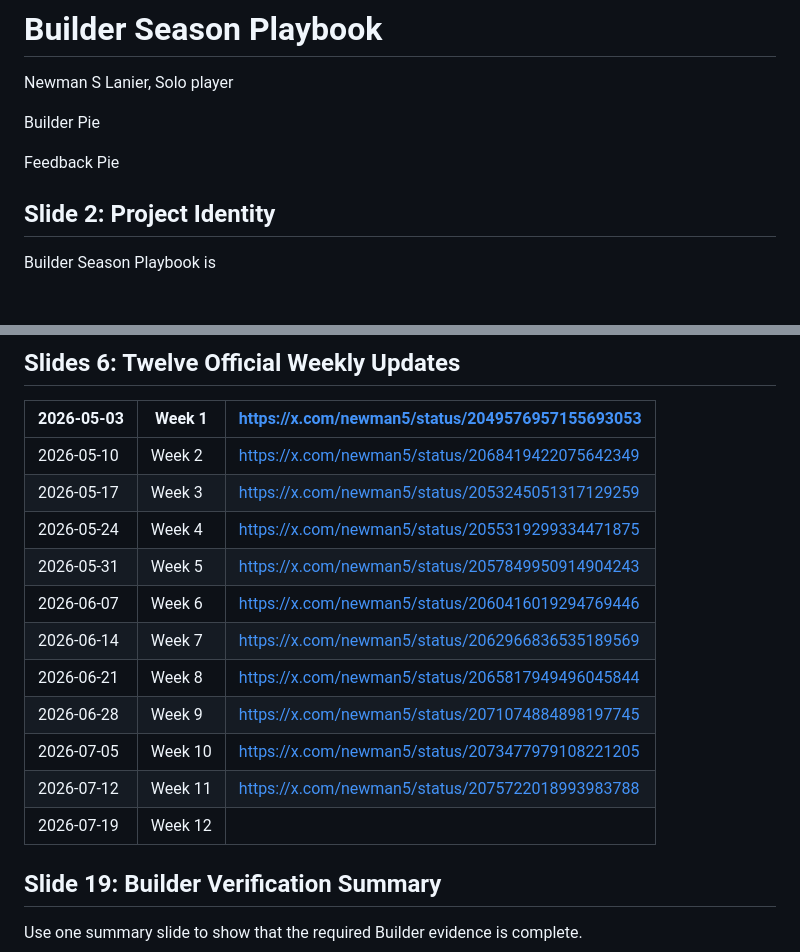
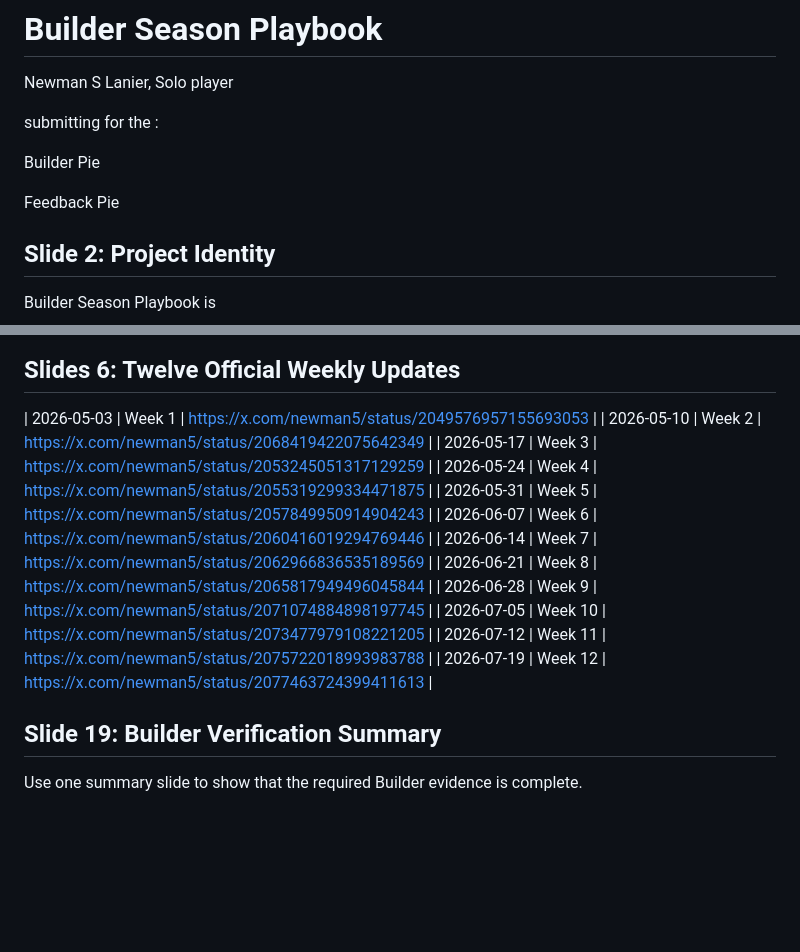
Before and after one commit to Newman5/builder-season-playbook, a Markdown page: final_presentation.md, 2 parts joined by grey strips. Rendered like a GitHub page; blank space fills up the shorter version.

Commit message:
adding last x update

```diff
--- a/final_presentation.md
+++ b/final_presentation.md
@@ -6,11 +6,11 @@ for
 
 Newman S Lanier, Solo player
 
+submitting for the :
+
 Builder Pie
 
 Feedback Pie
-
-
 
 ## Slide 2: Project Identity
 
@@ -73,7 +73,6 @@ The product is a digital download available on the Gumroad network. The download
 ## Slides 6: Twelve Official Weekly Updates
 
 | 2026-05-03 | Week 1  | https://x.com/newman5/status/2049576957155693053 |
-| ---------- | ------- | ------------------------------------------------ |
 | 2026-05-10 | Week 2  | https://x.com/newman5/status/2068419422075642349 |
 | 2026-05-17 | Week 3  | https://x.com/newman5/status/2053245051317129259 |
 | 2026-05-24 | Week 4  | https://x.com/newman5/status/2055319299334471875 |
@@ -84,7 +83,7 @@ The product is a digital download available on the Gumroad network. The download
 | 2026-06-28 | Week 9  | https://x.com/newman5/status/2071074884898197745 |
 | 2026-07-05 | Week 10 | https://x.com/newman5/status/2073477979108221205 |
 | 2026-07-12 | Week 11 | https://x.com/newman5/status/2075722018993983788 |
-| 2026-07-19 | Week 12 |                                                  |
+| 2026-07-19 | Week 12 | https://x.com/newman5/status/2077463724399411613 |
 
 ## Slide 19: Builder Verification Summary
 
```
Also changed, not shown: other parts of final_presentation.md (+0 -2 lines).
